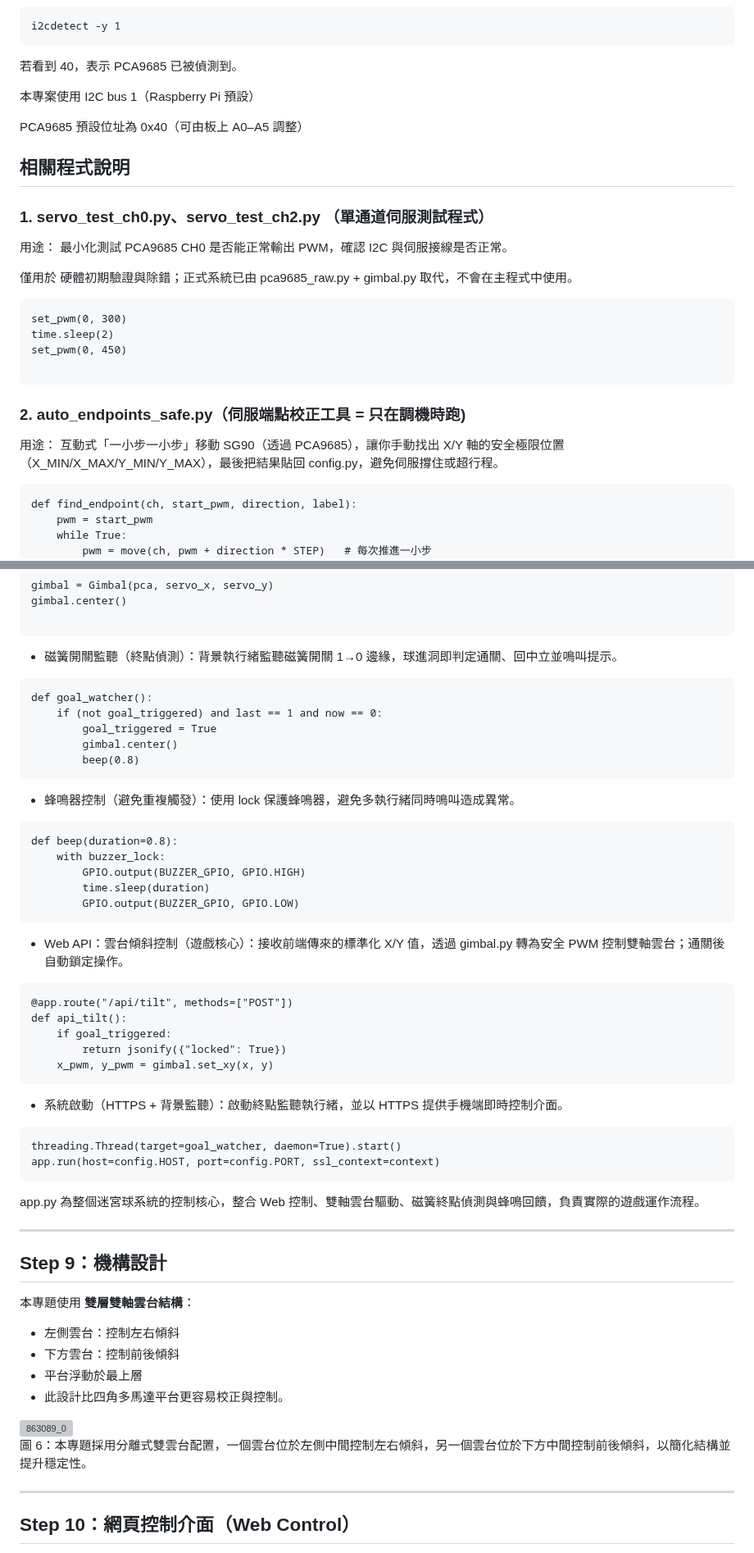
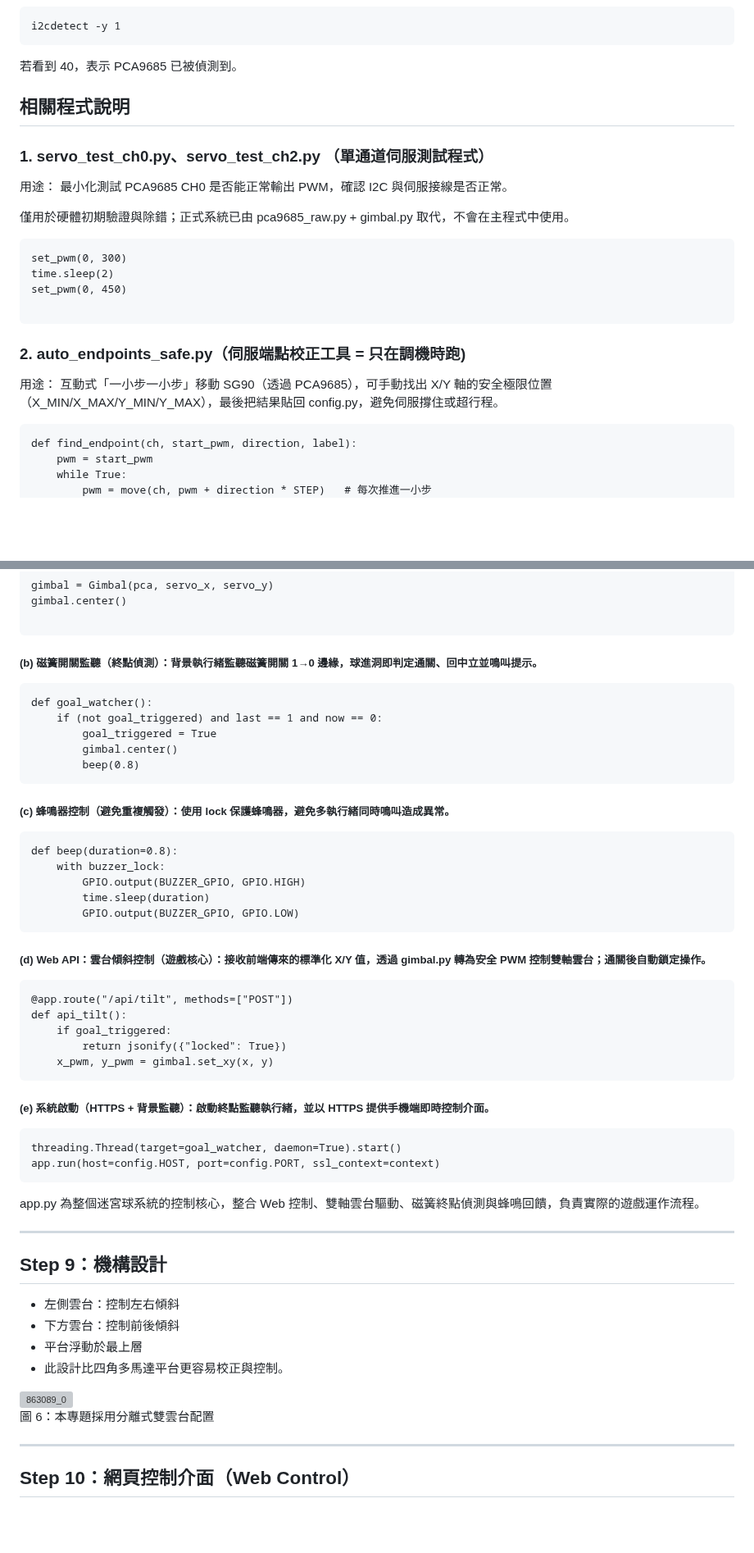
Before and after one commit to sheltieshin/tilt-maze-raspberrypi, a Markdown page: README.md, 2 parts joined by grey strips. Shown at 82% size. Rendered like a GitHub page; blank space fills up the shorter version; grey boxes are pictures that could not be loaded.

Commit message:
Refactor README for clarity and conciseness
Removed redundant comments and improved clarity in the README.

````diff
--- a/README.md
+++ b/README.md
@@ -235,10 +234,6 @@ i2cdetect -y 1
 
 若看到 40，表示 PCA9685 已被偵測到。
 
-本專案使用 I2C bus 1（Raspberry Pi 預設）
-
-PCA9685 預設位址為 0x40（可由板上 A0–A5 調整）
-
 
 ## 相關程式說明
 
@@ -247,7 +242,7 @@ PCA9685 預設位址為 0x40（可由板上 A0–A5 調整）
 
 用途： 最小化測試 PCA9685 CH0 是否能正常輸出 PWM，確認 I2C 與伺服接線是否正常。
 
-僅用於 硬體初期驗證與除錯；正式系統已由 pca9685_raw.py + gimbal.py 取代，不會在主程式中使用。
+僅用於硬體初期驗證與除錯；正式系統已由 pca9685_raw.py + gimbal.py 取代，不會在主程式中使用。
 
 
 ```
@@ -261,7 +256,7 @@ set_pwm(0, 450)
 
 ### 2. auto_endpoints_safe.py（伺服端點校正工具 = 只在調機時跑)
 
-用途： 互動式「一小步一小步」移動 SG90（透過 PCA9685），讓你手動找出 X/Y 軸的安全極限位置（X_MIN/X_MAX/Y_MIN/Y_MAX），最後把結果貼回 config.py，避免伺服撐住或超行程。
+用途： 互動式「一小步一小步」移動 SG90（透過 PCA9685），可手動找出 X/Y 軸的安全極限位置（X_MIN/X_MAX/Y_MIN/Y_MAX），最後把結果貼回 config.py，避免伺服撐住或超行程。
 
 ```
 def find_endpoint(ch, start_pwm, direction, label):
@@ -380,7 +375,7 @@ gimbal.center()
 
 
 
-- 磁簧開關監聽（終點偵測）：背景執行緒監聽磁簧開關 1→0 邊緣，球進洞即判定通關、回中立並鳴叫提示。
+##### (b) 磁簧開關監聽（終點偵測）：背景執行緒監聽磁簧開關 1→0 邊緣，球進洞即判定通關、回中立並鳴叫提示。
 
 ```
 def goal_watcher():
@@ -392,7 +387,7 @@ def goal_watcher():
 
 
 
-- 蜂鳴器控制（避免重複觸發）：使用 lock 保護蜂鳴器，避免多執行緒同時鳴叫造成異常。
+##### (c) 蜂鳴器控制（避免重複觸發）：使用 lock 保護蜂鳴器，避免多執行緒同時鳴叫造成異常。
 
 ```
 def beep(duration=0.8):
@@ -404,7 +399,7 @@ def beep(duration=0.8):
 
 
 
-- Web API：雲台傾斜控制（遊戲核心）：接收前端傳來的標準化 X/Y 值，透過 gimbal.py 轉為安全 PWM 控制雙軸雲台；通關後自動鎖定操作。
+##### (d) Web API：雲台傾斜控制（遊戲核心）：接收前端傳來的標準化 X/Y 值，透過 gimbal.py 轉為安全 PWM 控制雙軸雲台；通關後自動鎖定操作。
 
 ```
 @app.route("/api/tilt", methods=["POST"])
@@ -416,7 +411,7 @@ def api_tilt():
 
 
 
-- 系統啟動（HTTPS + 背景監聽）：啟動終點監聽執行緒，並以 HTTPS 提供手機端即時控制介面。
+##### (e) 系統啟動（HTTPS + 背景監聽）：啟動終點監聽執行緒，並以 HTTPS 提供手機端即時控制介面。
 
 ```
 threading.Thread(target=goal_watcher, daemon=True).start()
@@ -431,8 +426,6 @@ app.py 為整個迷宮球系統的控制核心，整合 Web 控制、雙軸雲
 
 ## Step 9：機構設計
 
-本專題使用 **雙層雙軸雲台結構**：
-
 * 左側雲台：控制左右傾斜
 * 下方雲台：控制前後傾斜
 * 平台浮動於最上層
@@ -441,7 +434,7 @@ app.py 為整個迷宮球系統的控制核心，整合 Web 控制、雙軸雲
 <img src="https://github.com/user-attachments/assets/270dde5c-0fcb-43d4-8fdc-0113758b82e8" width="600" alt="863089_0">
 
 
-圖 6：本專題採用分離式雙雲台配置，一個雲台位於左側中間控制左右傾斜，另一個雲台位於下方中間控制前後傾斜，以簡化結構並提升穩定性。
+圖 6：本專題採用分離式雙雲台配置
 
 ---
 
````
Also changed, not shown: other parts of README.md (+1 -4 lines).
